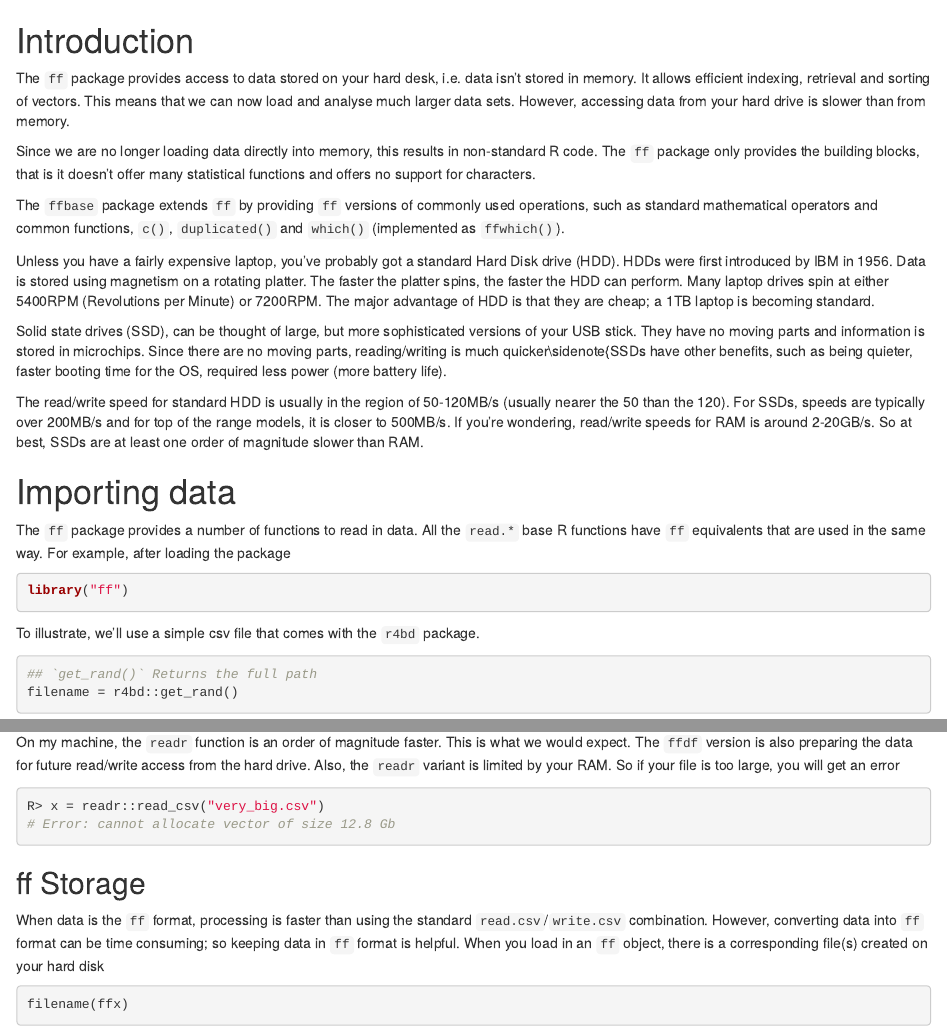
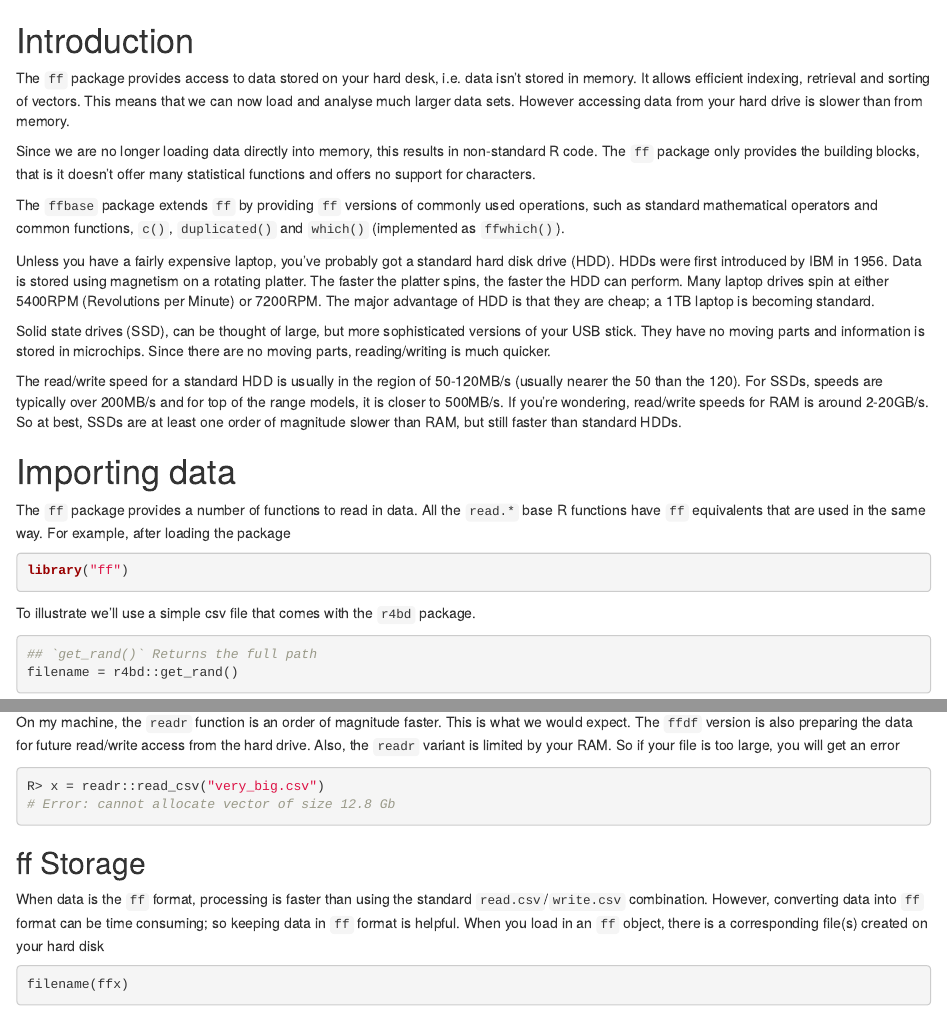
Before and after one commit to Robinlovelace/R-for-Big-Data, an R Markdown document (09-ff.Rmd): the page in a window 1100 px wide, from its top, and a second part further down, joined at a grey line. Rendered offline with R 4.5, knitr and Pandoc, with nearby package versions; drawn as R Markdown's standard HTML page in place of the format the file asks for; some code elsewhere in the file could not run offline.

Commit message:
Typo fixes

````diff
--- a/09-ff.Rmd
+++ b/09-ff.Rmd
@@ -1,13 +1,12 @@
 ---
 output: word_document
 ---
-
 
 \chapter{The ff package}
 
 #  Introduction
 
-The `ff` package provides access to data stored on your hard desk, i.e. data isn't stored in memory. It allows efficient indexing, retrieval and sorting of vectors. This means that we can now load and analyse much larger data sets\sidenote{These days, a standard hard drive is around 1TB, whereas RAM is around 16BG.}. However, accessing data from your hard drive is slower than from memory.
+The `ff`\marginnote{\texttt{ff}: fast file.} package provides access to data stored on your hard desk, i.e. data isn't stored in memory. It allows efficient indexing, retrieval and sorting of vectors. This means that we can now load and analyse much larger data sets\sidenote{These days, a standard hard drive is around 1TB, whereas RAM is around 16GB.}. However accessing data from your hard drive is slower than from memory.
 
 Since we are no longer loading data directly into memory, this results in non-standard R code. The `ff` package only provides the building blocks, that is it doesn't offer many statistical functions and offers no support for characters.
 
@@ -19,8 +18,7 @@ The `ffbase` package extends `ff` by providing `ff` versions of commonly used op
 
 \subsection*{Aside: HDD vs SSD}
 
-Unless you have a fairly expensive laptop, you've probably got a standard Hard Disk drive (HDD). HDDs were first introduced by IBM in 1956. Data is stored using magnetism on a rotating platter. The faster the platter spins, the faster the HDD can perform. Many laptop drives spin at either 5400RPM (Revolutions per Minute) or 7200RPM. The major advantage of HDD is that they are cheap; a 1TB laptop is becoming
-standard.
+Unless you have a fairly expensive laptop, you've probably got a standard hard disk drive (HDD). HDDs were first introduced by IBM in 1956. Data is stored using magnetism on a rotating platter. The faster the platter spins, the faster the HDD can perform. Many laptop drives spin at either 5400RPM (Revolutions per Minute) or 7200RPM. The major advantage of HDD is that they are cheap; a 1TB laptop is becoming standard.
 
 \begin{marginfigure}
 \centering
@@ -28,9 +26,9 @@ standard.
 \caption{A standard 2.5" hard drive, found in most laptops. Figure credit: \url{https://en.wikipedia.org/wiki/Hard_disk_drive}.}
 \end{marginfigure}
 
-Solid state drives (SSD), can be thought of large, but more sophisticated versions of your USB stick. They have no moving parts and information is stored in microchips. Since there are no moving parts, reading/writing is much quicker\sidenote{SSDs have other benefits, such as being quieter, faster booting time for the OS, required less power (more battery life).
+Solid state drives (SSD), can be thought of large, but more sophisticated versions of your USB stick. They have no moving parts and information is stored in microchips. Since there are no moving parts, reading/writing is much quicker\sidenote{SSDs have other benefits, such as being quieter, faster booting time for the OS, required less power (more battery life).}.
 
-The read/write speed for standard HDD is usually in the region of 50-120MB/s (usually nearer the 50 than the 120). For SSDs, speeds are typically over 200MB/s and for top of the range models, it is closer to 500MB/s. If you're wondering, read/write speeds for RAM is around 2-20GB/s. So at best, SSDs are at least one order of magnitude slower than RAM.
+The read/write speed for a standard HDD is usually in the region of 50-120MB/s (usually nearer the 50 than the 120). For SSDs, speeds are typically over 200MB/s and for top of the range models, it is closer to 500MB/s. If you're wondering, read/write speeds for RAM is around 2-20GB/s. So at best, SSDs are at least one order of magnitude slower than RAM, but still faster than standard HDDs.
 
 # Importing data
 
@@ -118,7 +115,7 @@ system.time(x <- readr::read_csv("/tmp/tmp.csv"))
 
 \noindent On my machine, the `readr` function is an order of magnitude faster. This is what we would expect. The `ffdf` version is also preparing the data for future read/write access from the hard drive. Also, the `readr` variant is limited by your RAM. So if your file is too large, you will get an error
 
-```{r eval=FALSE}
+```{r eval=FALSE, tidy=FALSE}
 R> x = readr::read_csv("very_big.csv")
 # Error: cannot allocate vector of size 12.8 Gb
 ```
````
Also changed, not shown: 09-ff.Rmd (13 more changed lines).
